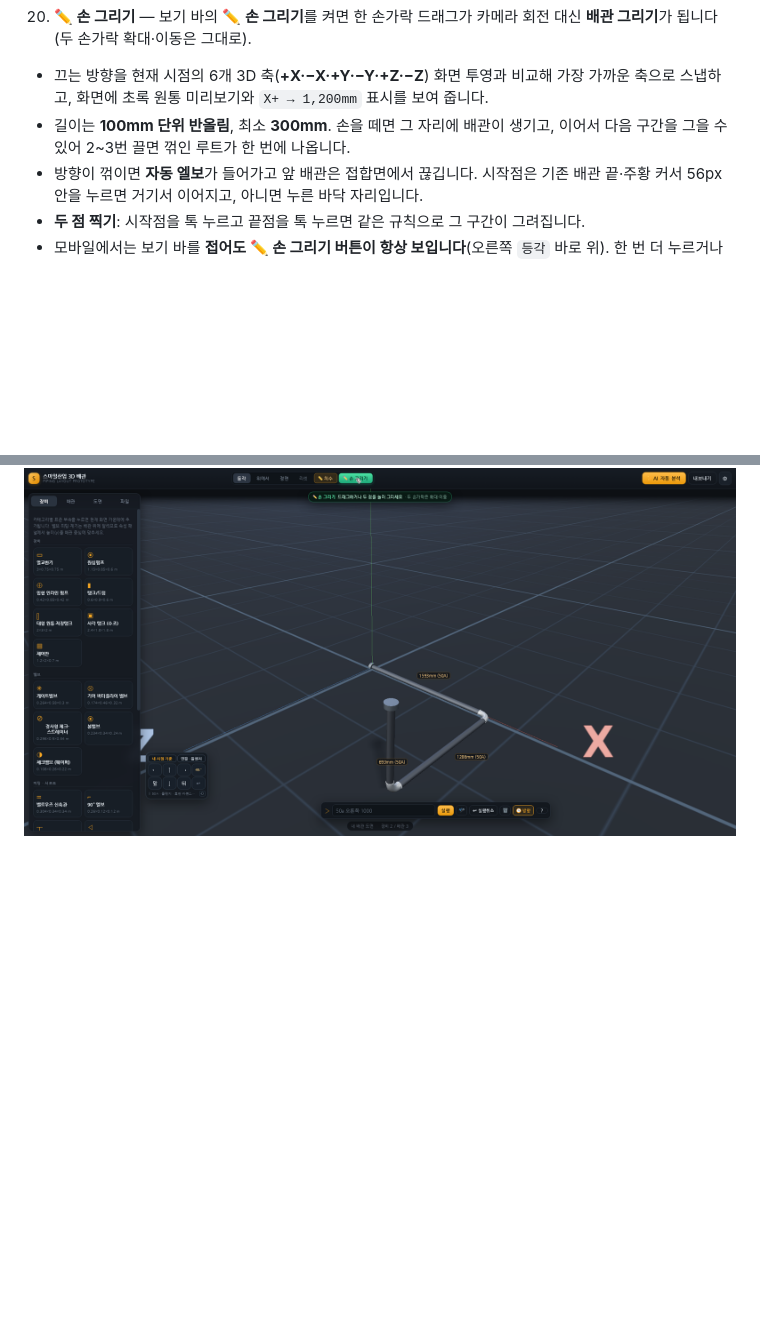
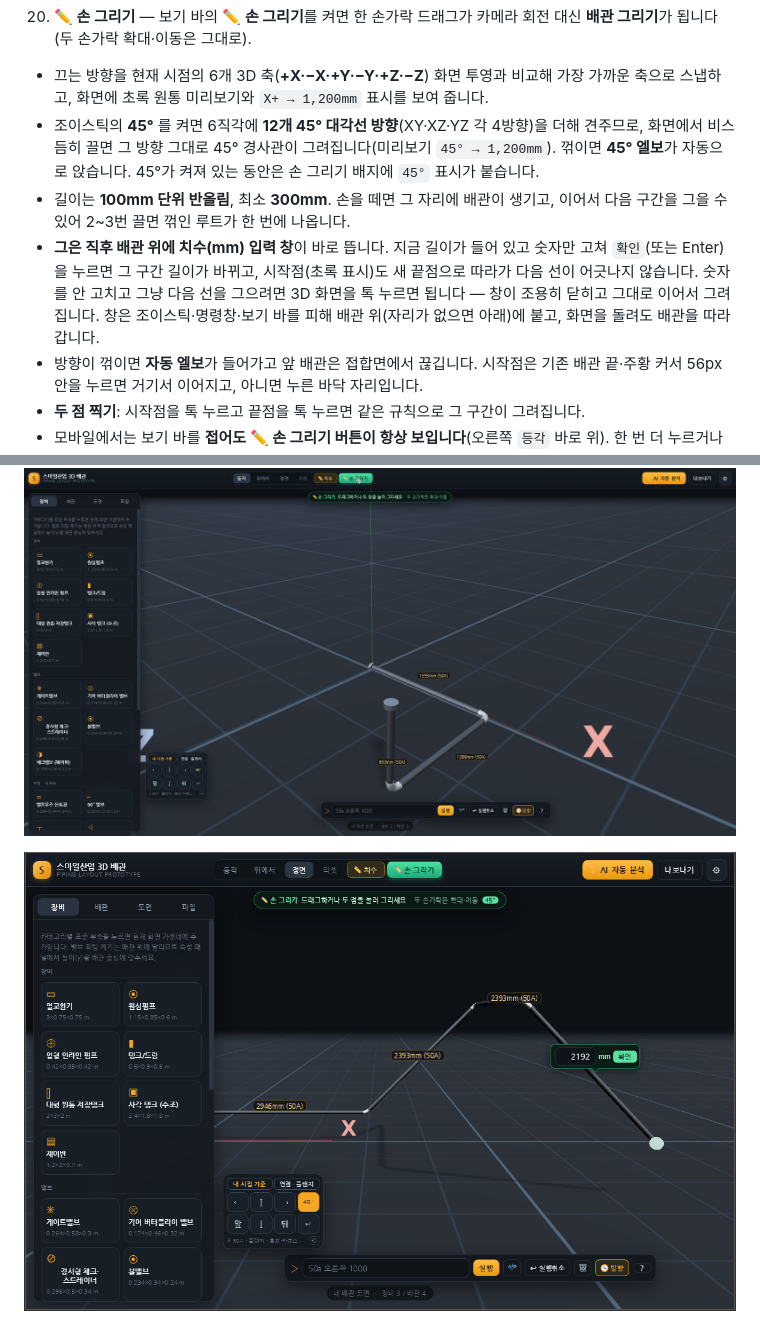
Before and after one commit to bks1029-ops/smile-piping-3d, a Markdown page: README.md, 2 parts joined by grey strips. Rendered like a GitHub page; pictures changed too: preview-hand-45-dim.png (added); blank space fills up the shorter version.

Commit message:
손 그리기 45°·치수 창 라이브 검증 스크린샷(preview-hand-45-dim)과 README 추가, 임시 검증 페이지 제거

```diff
--- a/README.md
+++ b/README.md
@@ -122,7 +122,9 @@
 
 20. **✏️ 손 그리기** — 보기 바의 **✏️ 손 그리기**를 켜면 한 손가락 드래그가 카메라 회전 대신 **배관 그리기**가 됩니다(두 손가락 확대·이동은 그대로).
    - 끄는 방향을 현재 시점의 6개 3D 축(**+X·−X·+Y·−Y·+Z·−Z**) 화면 투영과 비교해 가장 가까운 축으로 스냅하고, 화면에 초록 원통 미리보기와 `X+ → 1,200mm` 표시를 보여 줍니다.
+   - 조이스틱의 **45°** 를 켜면 6직각에 **12개 45° 대각선 방향**(XY·XZ·YZ 각 4방향)을 더해 견주므로, 화면에서 비스듬히 끌면 그 방향 그대로 45° 경사관이 그려집니다(미리보기 `45° → 1,200mm`). 꺾이면 **45° 엘보**가 자동으로 앉습니다. 45°가 켜져 있는 동안은 손 그리기 배지에 `45°` 표시가 붙습니다.
    - 길이는 **100mm 단위 반올림**, 최소 **300mm**. 손을 떼면 그 자리에 배관이 생기고, 이어서 다음 구간을 그을 수 있어 2~3번 끌면 꺾인 루트가 한 번에 나옵니다.
+   - **그은 직후 배관 위에 치수(mm) 입력 창**이 바로 뜹니다. 지금 길이가 들어 있고 숫자만 고쳐 `확인`(또는 Enter)을 누르면 그 구간 길이가 바뀌고, 시작점(초록 표시)도 새 끝점으로 따라가 다음 선이 어긋나지 않습니다. 숫자를 안 고치고 그냥 다음 선을 그으려면 3D 화면을 톡 누르면 됩니다 — 창이 조용히 닫히고 그대로 이어서 그려집니다. 창은 조이스틱·명령창·보기 바를 피해 배관 위(자리가 없으면 아래)에 붙고, 화면을 돌려도 배관을 따라갑니다.
    - 방향이 꺾이면 **자동 엘보**가 들어가고 앞 배관은 접합면에서 끊깁니다. 시작점은 기존 배관 끝·주황 커서 56px 안을 누르면 거기서 이어지고, 아니면 누른 바닥 자리입니다.
    - **두 점 찍기**: 시작점을 톡 누르고 끝점을 톡 누르면 같은 규칙으로 그 구간이 그려집니다.
    - 모바일에서는 보기 바를 **접어도 ✏️ 손 그리기 버튼이 항상 보입니다**(오른쪽 `등각` 바로 위). 한 번 더 누르거나 `Esc`로 끕니다.
@@ -130,6 +132,8 @@
    바꾸면 그 구간 끝점부터 **뒤로 이어진 점·다른 배관·장비(엘보·밸브·설비)도 같이 이동**해 루트가 끊기지 않습니다(50~100,000mm, 지정한 구간 방향으로 늘고 줄어듦). 손으로 대충 그린 뒤 숫자로 다듬을 때 씁니다. 되돌리기는 `↩ 실행취소`.
 
 ![손 그리기 — 드래그 3번으로 꺾인 배관과 자동 엘보, 치수 라벨 탭으로 길이 수정](preview-hand-draw.png)
+
+![손 그리기 45° — 조이스틱 45°를 켜고 비스듬히 끌어 45° 경사관·45° 엘보 생성, 손을 뗀 직후 배관 위에 치수(mm) 입력 창(정면 보기)](preview-hand-45-dim.png)
 
 ![모바일 390×844 — 보기 바를 접어도 ✏️ 손 그리기 버튼이 `등각` 바로 위에 남고, 조이스틱·명령창과 겹침 0px](preview-mobile-hand.png)
 
```
Also changed, not shown: 1 other file.
